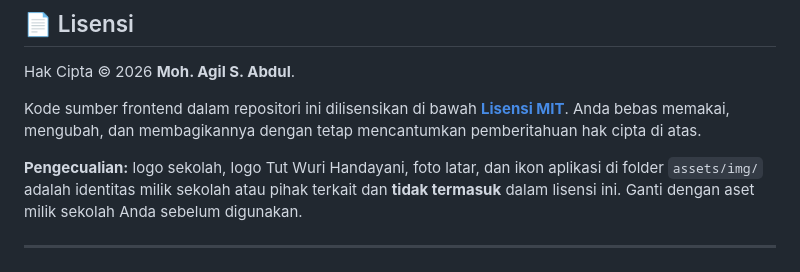
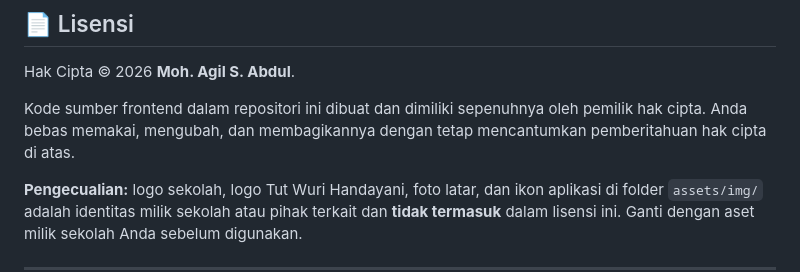
Before and after one commit to agill05/pemantauan-anak-wali, a Markdown page: README.md, the part around the change. Drawn GitHub-style.

Commit message:
Revise frontend source code license information
Updated license statement to clarify ownership and rights.

```diff
--- a/README.md
+++ b/README.md
@@ -266,7 +266,7 @@ Seluruh antarmuka, kode, dan desain proyek ini dibuat sepenuhnya oleh:
 
 Hak Cipta © 2026 **Moh. Agil S. Abdul**.
 
-Kode sumber frontend dalam repositori ini dilisensikan di bawah **[Lisensi MIT](LICENSE)**. Anda bebas memakai, mengubah, dan membagikannya dengan tetap mencantumkan pemberitahuan hak cipta di atas.
+Kode sumber frontend dalam repositori ini dibuat dan dimiliki sepenuhnya oleh pemilik hak cipta. Anda bebas memakai, mengubah, dan membagikannya dengan tetap mencantumkan pemberitahuan hak cipta di atas.
 
 **Pengecualian:** logo sekolah, logo Tut Wuri Handayani, foto latar, dan ikon aplikasi di folder `assets/img/` adalah identitas milik sekolah atau pihak terkait dan **tidak termasuk** dalam lisensi ini. Ganti dengan aset milik sekolah Anda sebelum digunakan.
 
```
